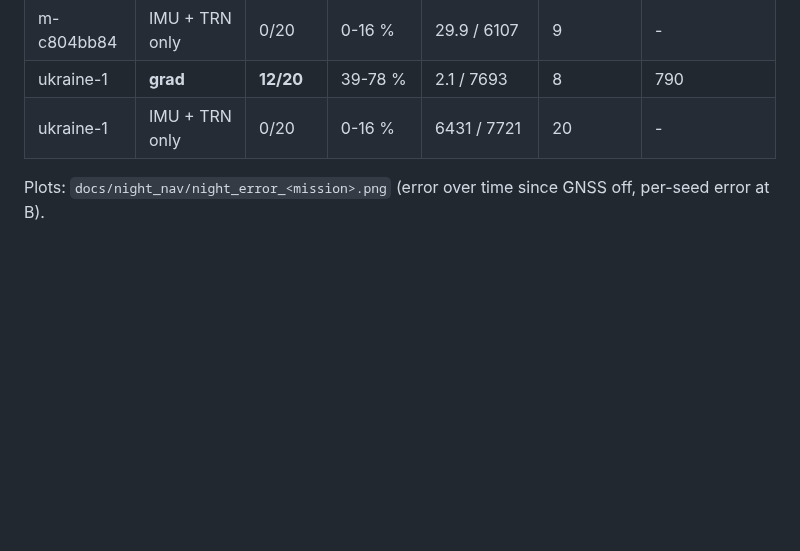
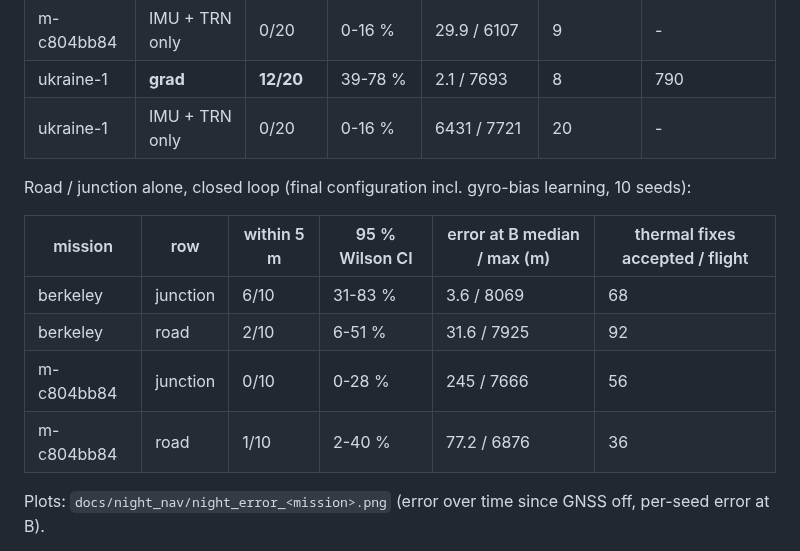
Before and after one commit to MaxBingham/gnss-spoof-guard, a Markdown page: docs/NIGHT_NAV.md, the part around one of its changes. Rendered like a GitHub page; blank space fills up the shorter version.

Commit message:
Road / junction closed-loop rows
Co-Authored-By: Claude Opus 5.5 <noreply@anthropic.com>

```diff
--- a/docs/NIGHT_NAV.md
+++ b/docs/NIGHT_NAV.md
@@ -154,6 +155,15 @@ ukraine-1 on the straight route with the fix: 5/6 at that time (one runaway at t
 | ukraine-1 | **grad** | **12/20** | 39-78 % | 2.1 / 7693 | 8 | 790 |
 | ukraine-1 | IMU + TRN only | 0/20 | 0-16 % | 6431 / 7721 | 20 | - |
 
+Road / junction alone, closed loop (final configuration incl. gyro-bias learning, 10 seeds):
+
+| mission | row | within 5 m | 95 % Wilson CI | error at B median / max (m) | thermal fixes accepted / flight |
+|---|---|---|---|---|---|
+| berkeley | junction | 6/10 | 31-83 % | 3.6 / 8069 | 68 |
+| berkeley | road | 2/10 | 6-51 % | 31.6 / 7925 | 92 |
+| m-c804bb84 | junction | 0/10 | 0-28 % | 245 / 7666 | 56 |
+| m-c804bb84 | road | 1/10 | 2-40 % | 77.2 / 6876 | 36 |
+
 Plots: `docs/night_nav/night_error_<mission>.png` (error over time since GNSS off, per-seed error at B).
 
 Why the alternatives lose:
```
Also changed, not shown: other parts of docs/NIGHT_NAV.md (+1 -0 lines), REPORT_night-nav.md (+2 -1 lines).
